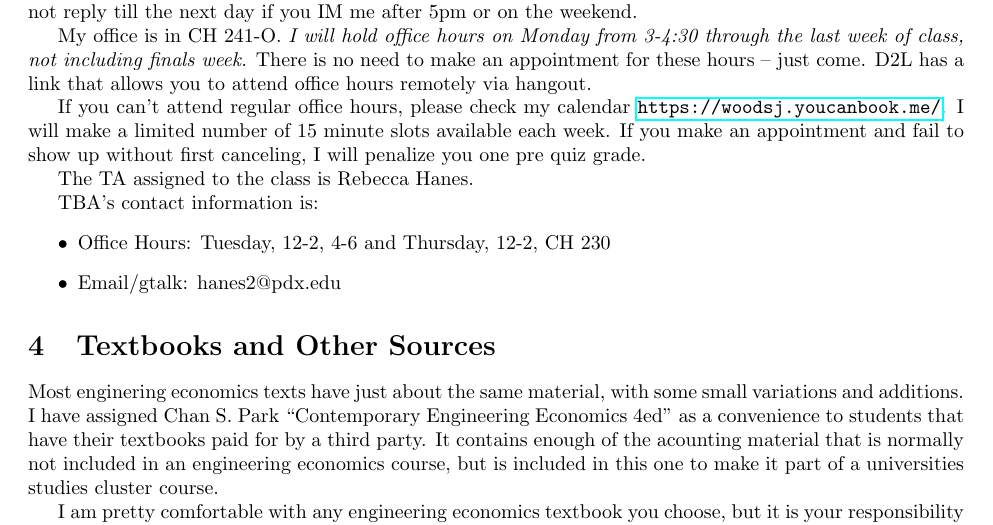
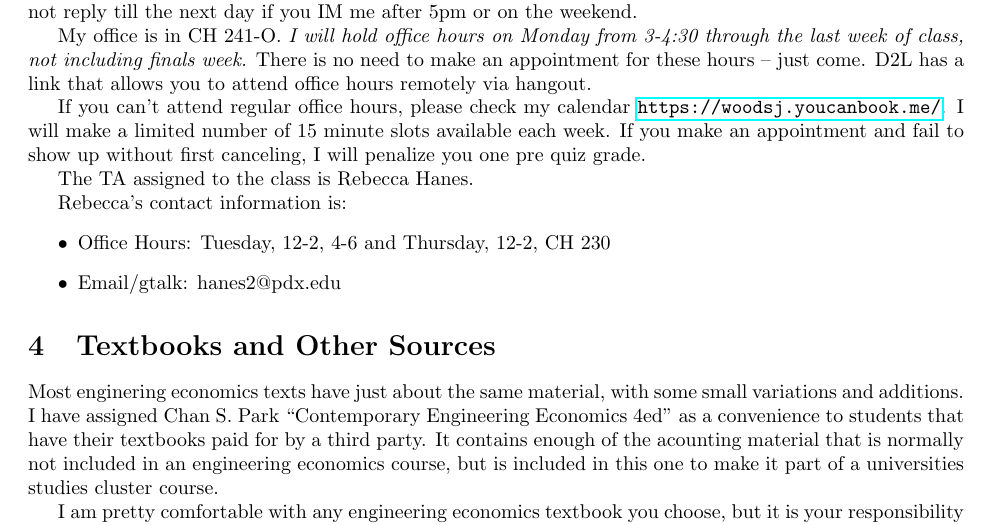
Before and after one commit to woodsjam/PSU-EC314, a LaTeX document (WoodsEC314Syllabus.tex, which reads TAInfo.tex): part of page 2 of 8, cut so that both start at the same text. Compiled offline with pdfLaTeX.

Commit message:
Fixed the TBA

```diff
--- a/TAInfo.tex
+++ b/TAInfo.tex
@@ -1,6 +1,6 @@
 The TA assigned to the class is Rebecca Hanes.
 
-TBA's contact information is:
+Rebecca's contact information is:
 \begin{itemize}
 \item Office Hours: Tuesday, 12-2, 4-6 and Thursday, 12-2, CH 230
 \item Email/gtalk: hanes2@pdx.edu
```
Also changed, not shown: WoodsEC314Syllabus.pdf.
